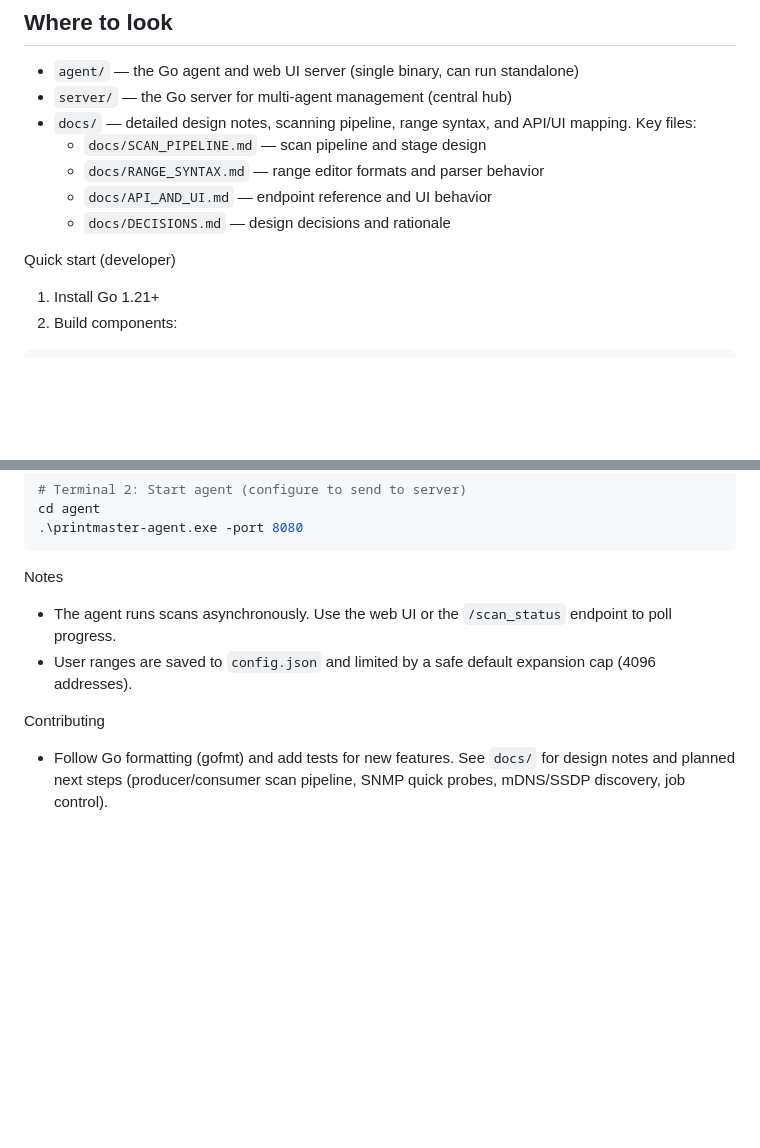
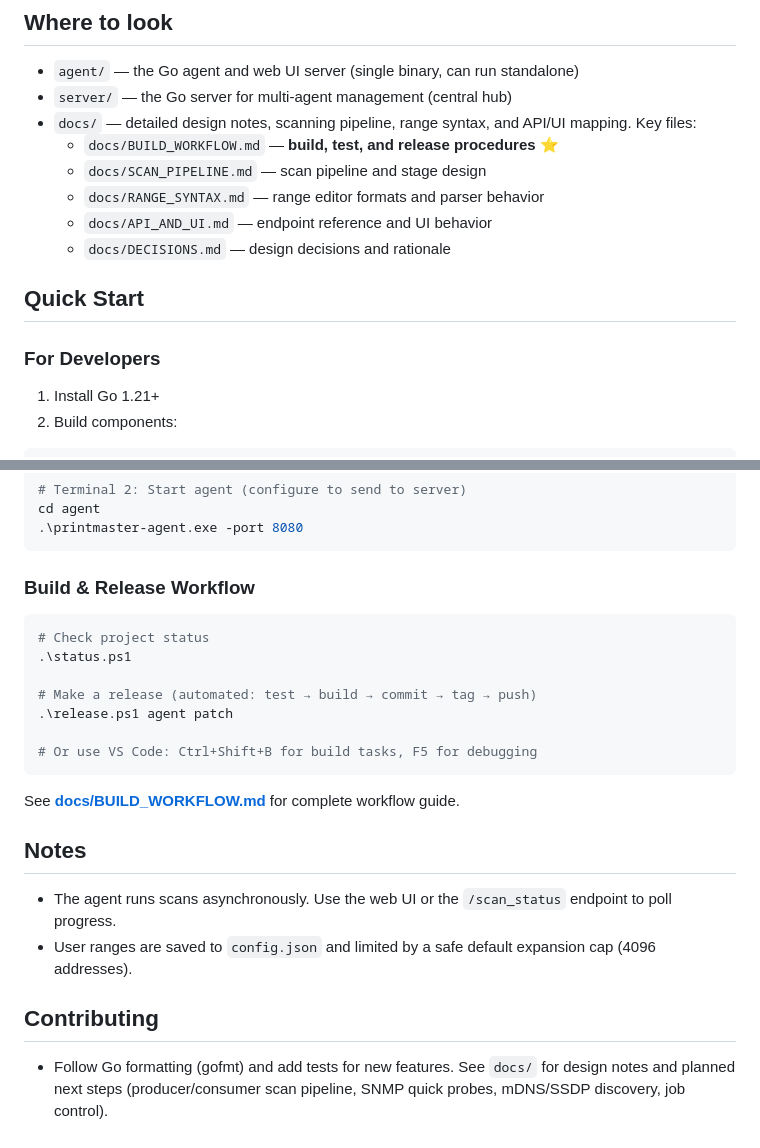
Before and after one commit to mstrhakr/printmaster, a Markdown page: README.md, 2 parts joined by grey strips. Drawn GitHub-style; blank space fills up the shorter version.

Commit message:
docs: Update README with build workflow references

````diff
--- a/README.md
+++ b/README.md
@@ -29,12 +29,15 @@ PrintMaster is a cross-platform printer/copier fleet management system built for
 - `agent/` — the Go agent and web UI server (single binary, can run standalone)
 - `server/` — the Go server for multi-agent management (central hub)
 - `docs/` — detailed design notes, scanning pipeline, range syntax, and API/UI mapping. Key files:
+	- `docs/BUILD_WORKFLOW.md` — **build, test, and release procedures** ⭐
 	- `docs/SCAN_PIPELINE.md` — scan pipeline and stage design
 	- `docs/RANGE_SYNTAX.md` — range editor formats and parser behavior
 	- `docs/API_AND_UI.md` — endpoint reference and UI behavior
 	- `docs/DECISIONS.md` — design decisions and rationale
 
-Quick start (developer)
+## Quick Start
+
+### For Developers
 1. Install Go 1.21+
 2. Build components:
 
@@ -67,9 +70,23 @@ cd agent
 .\printmaster-agent.exe -port 8080
 ```
 
-Notes
+### Build & Release Workflow
+
+```powershell
+# Check project status
+.\status.ps1
+
+# Make a release (automated: test → build → commit → tag → push)
+.\release.ps1 agent patch
+
+# Or use VS Code: Ctrl+Shift+B for build tasks, F5 for debugging
+```
+
+See **[docs/BUILD_WORKFLOW.md](docs/BUILD_WORKFLOW.md)** for complete workflow guide.
+
+## Notes
 - The agent runs scans asynchronously. Use the web UI or the `/scan_status` endpoint to poll progress.
 - User ranges are saved to `config.json` and limited by a safe default expansion cap (4096 addresses).
 
-Contributing
+## Contributing
 - Follow Go formatting (gofmt) and add tests for new features. See `docs/` for design notes and planned next steps (producer/consumer scan pipeline, SNMP quick probes, mDNS/SSDP discovery, job control).
````
